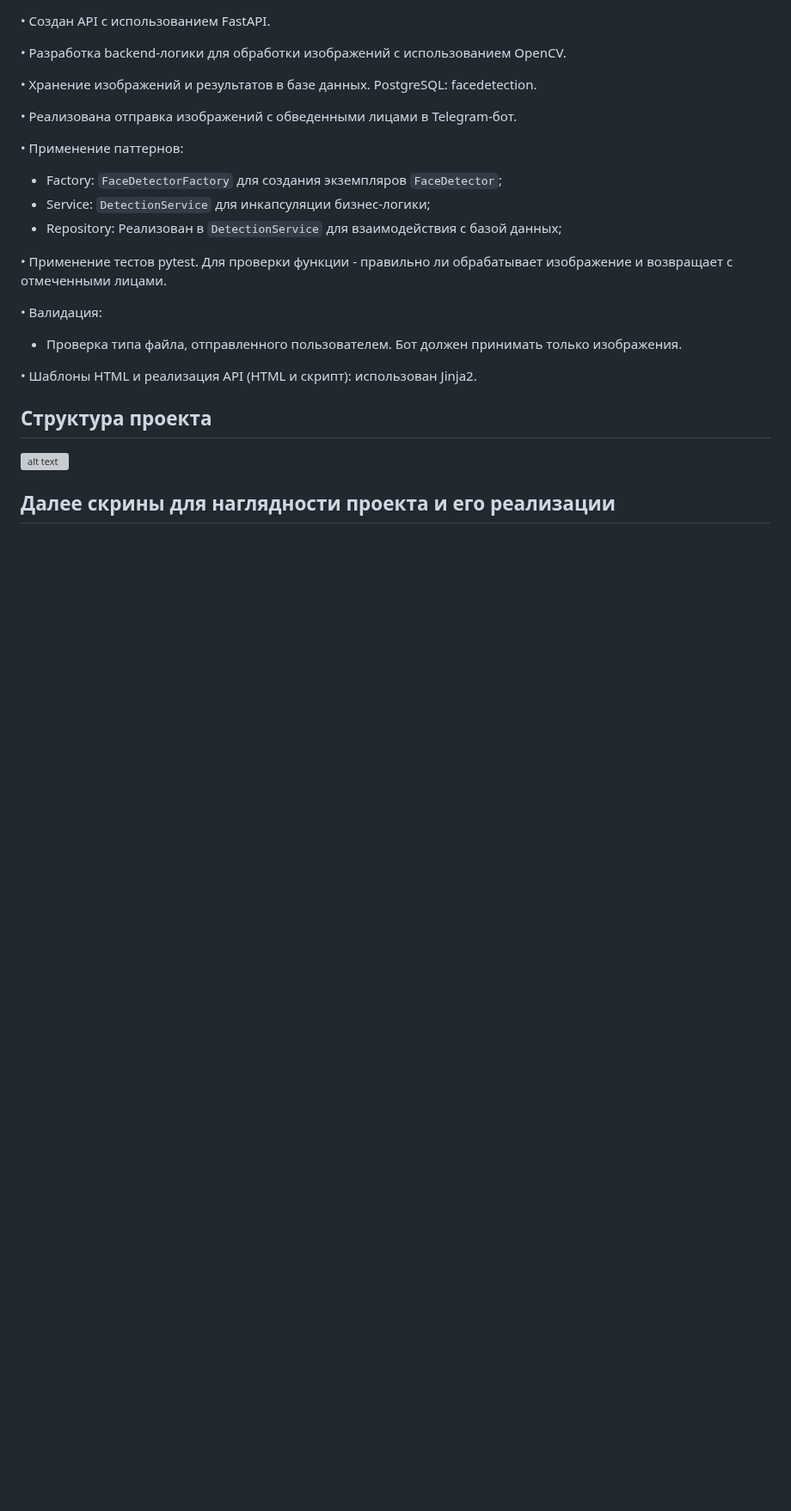
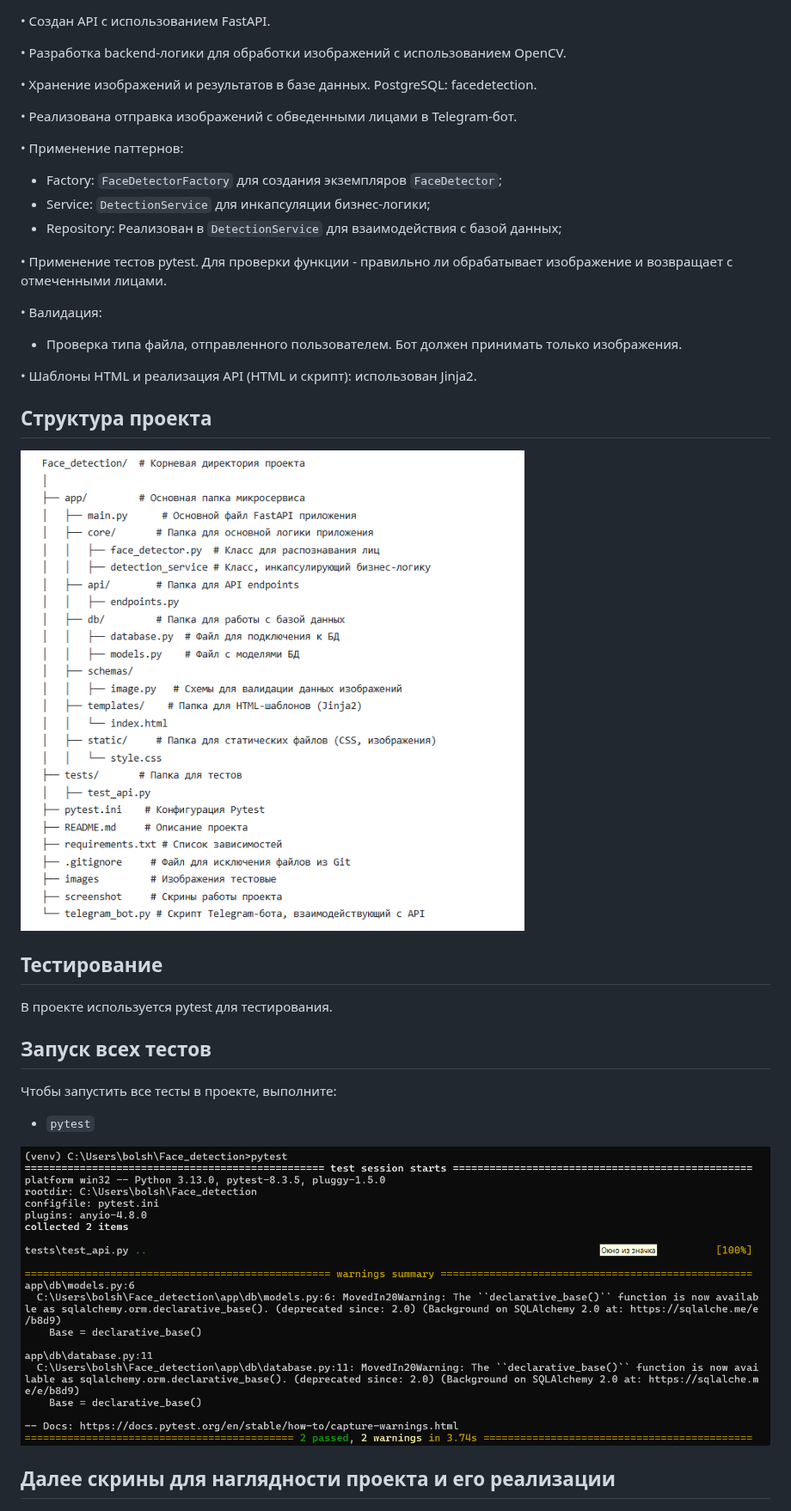
Before and after one commit to bolshovaelizaveta/FaceFrame_bot, a Markdown page: README.md, the part around the change. Shown at 86% size. Drawn GitHub-style; blank space fills up the shorter version; grey boxes are pictures that could not be loaded.

```diff
--- a/README.md
+++ b/README.md
@@ -120,7 +120,19 @@ API будет доступен по адресу `http://127.0.0.1:8000`.
 
 ## Структура проекта
 
-![alt text](screenshot/structure.jpg)
+![alt text](screenshot/structure.png)
+
+## Тестирование
+
+В проекте используется pytest для тестирования.
+
+## Запуск всех тестов
+
+Чтобы запустить все тесты в проекте, выполните:
+
+*   `pytest`
+
+  ![alt text](screenshot/pytest.png)
 
 ## Далее скрины для наглядности проекта и его реализации
 
```
